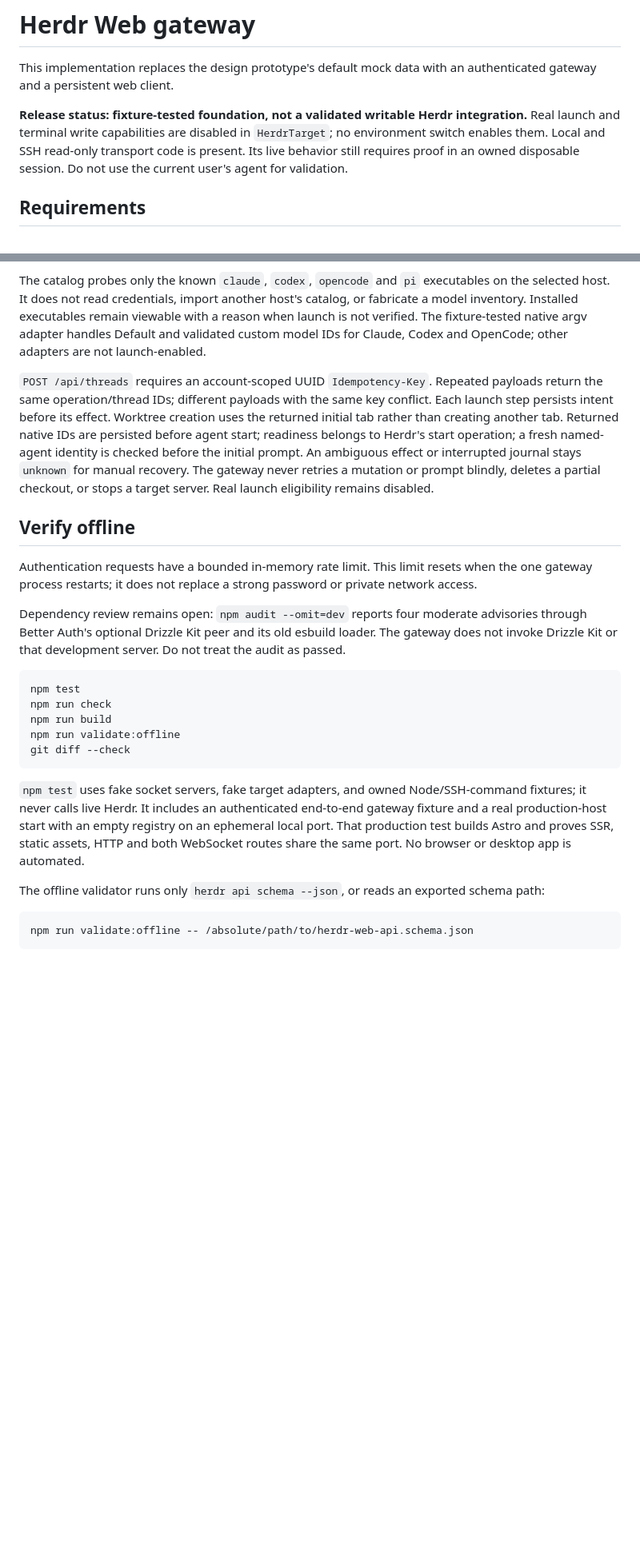
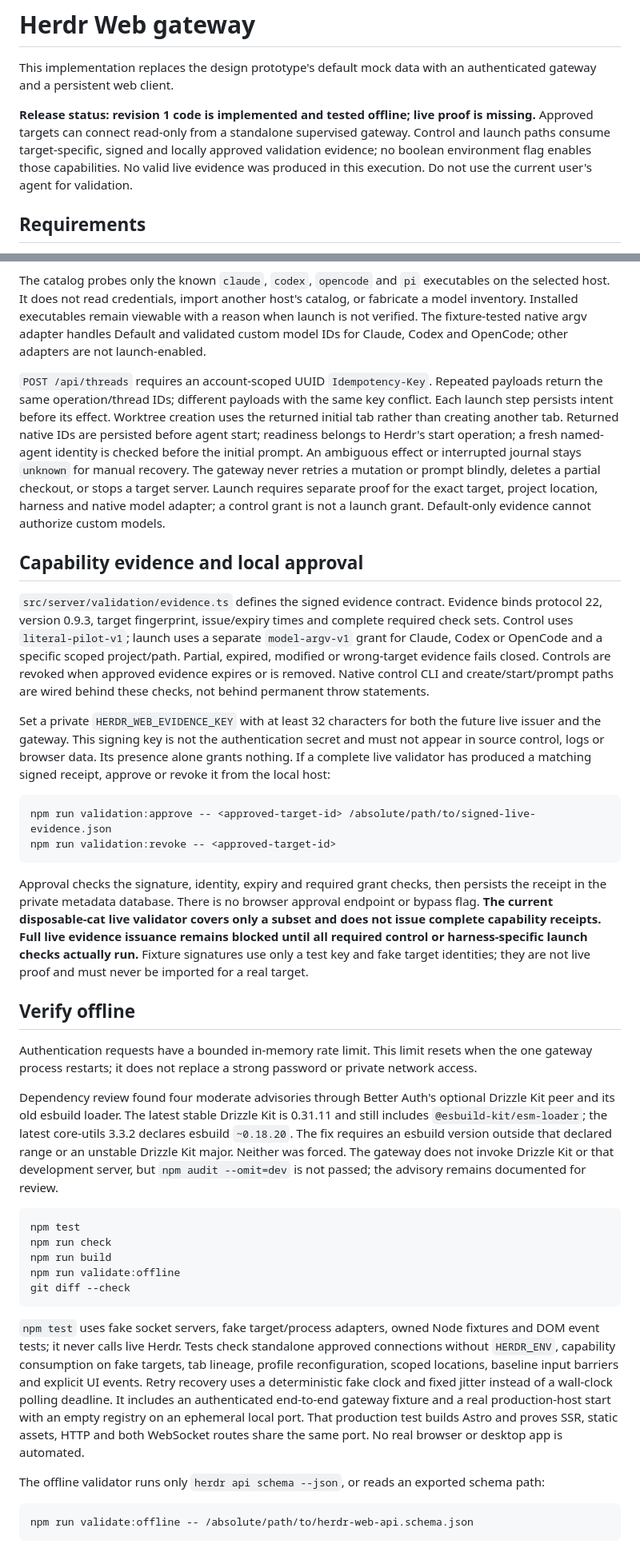
Before and after one commit to pablopunk/webr, a Markdown page: README.md, 2 parts joined by grey strips. Shown at 80% size. GitHub-like rendering; blank space fills up the shorter version.

Commit message:
Document standalone approval, evidence gates and remaining live proof

````diff
--- a/README.md
+++ b/README.md
@@ -2,7 +2,7 @@
 
 This implementation replaces the design prototype's default mock data with an authenticated gateway and a persistent web client.
 
-**Release status: fixture-tested foundation, not a validated writable Herdr integration.** Real launch and terminal write capabilities are disabled in `HerdrTarget`; no environment switch enables them. Local and SSH read-only transport code is present. Its live behavior still requires proof in an owned disposable session. Do not use the current user's agent for validation.
+**Release status: revision 1 code is implemented and tested offline; live proof is missing.** Approved targets can connect read-only from a standalone supervised gateway. Control and launch paths consume target-specific, signed and locally approved validation evidence; no boolean environment flag enables those capabilities. No valid live evidence was produced in this execution. Do not use the current user's agent for validation.
 
 ## Requirements
 
@@ -105,13 +114,26 @@ Herdr's CLI does not export source keyboard modes. Fixed pilot key encodings are
 
 The catalog probes only the known `claude`, `codex`, `opencode` and `pi` executables on the selected host. It does not read credentials, import another host's catalog, or fabricate a model inventory. Installed executables remain viewable with a reason when launch is not verified. The fixture-tested native argv adapter handles Default and validated custom model IDs for Claude, Codex and OpenCode; other adapters are not launch-enabled.
 
-`POST /api/threads` requires an account-scoped UUID `Idempotency-Key`. Repeated payloads return the same operation/thread IDs; different payloads with the same key conflict. Each launch step persists intent before its effect. Worktree creation uses the returned initial tab rather than creating another tab. Returned native IDs are persisted before agent start; readiness belongs to Herdr's start operation; a fresh named-agent identity is checked before the initial prompt. An ambiguous effect or interrupted journal stays `unknown` for manual recovery. The gateway never retries a mutation or prompt blindly, deletes a partial checkout, or stops a target server. Real launch eligibility remains disabled.
+`POST /api/threads` requires an account-scoped UUID `Idempotency-Key`. Repeated payloads return the same operation/thread IDs; different payloads with the same key conflict. Each launch step persists intent before its effect. Worktree creation uses the returned initial tab rather than creating another tab. Returned native IDs are persisted before agent start; readiness belongs to Herdr's start operation; a fresh named-agent identity is checked before the initial prompt. An ambiguous effect or interrupted journal stays `unknown` for manual recovery. The gateway never retries a mutation or prompt blindly, deletes a partial checkout, or stops a target server. Launch requires separate proof for the exact target, project location, harness and native model adapter; a control grant is not a launch grant. Default-only evidence cannot authorize custom models.
+
+## Capability evidence and local approval
+
+`src/server/validation/evidence.ts` defines the signed evidence contract. Evidence binds protocol 22, version 0.9.3, target fingerprint, issue/expiry times and complete required check sets. Control uses `literal-pilot-v1`; launch uses a separate `model-argv-v1` grant for Claude, Codex or OpenCode and a specific scoped project/path. Partial, expired, modified or wrong-target evidence fails closed. Controls are revoked when approved evidence expires or is removed. Native control CLI and create/start/prompt paths are wired behind these checks, not behind permanent throw statements.
+
+Set a private `HERDR_WEB_EVIDENCE_KEY` with at least 32 characters for both the future live issuer and the gateway. This signing key is not the authentication secret and must not appear in source control, logs or browser data. Its presence alone grants nothing. If a complete live validator has produced a matching signed receipt, approve or revoke it from the local host:
+
+```sh
+npm run validation:approve -- <approved-target-id> /absolute/path/to/signed-live-evidence.json
+npm run validation:revoke -- <approved-target-id>
+```
+
+Approval checks the signature, identity, expiry and required grant checks, then persists the receipt in the private metadata database. There is no browser approval endpoint or bypass flag. **The current disposable-cat live validator covers only a subset and does not issue complete capability receipts. Full live evidence issuance remains blocked until all required control or harness-specific launch checks actually run.** Fixture signatures use only a test key and fake target identities; they are not live proof and must never be imported for a real target.
 
 ## Verify offline
 
 Authentication requests have a bounded in-memory rate limit. This limit resets when the one gateway process restarts; it does not replace a strong password or private network access.
 
-Dependency review remains open: `npm audit --omit=dev` reports four moderate advisories through Better Auth's optional Drizzle Kit peer and its old esbuild loader. The gateway does not invoke Drizzle Kit or that development server. Do not treat the audit as passed.
+Dependency review found four moderate advisories through Better Auth's optional Drizzle Kit peer and its old esbuild loader. The latest stable Drizzle Kit is 0.31.11 and still includes `@esbuild-kit/esm-loader`; the latest core-utils 3.3.2 declares esbuild `~0.18.20`. The fix requires an esbuild version outside that declared range or an unstable Drizzle Kit major. Neither was forced. The gateway does not invoke Drizzle Kit or that development server, but `npm audit --omit=dev` is not passed; the advisory remains documented for review.
 
 ```sh
 npm test
@@ -121,7 +143,7 @@ npm run validate:offline
 git diff --check
 ```
 
-`npm test` uses fake socket servers, fake target adapters, and owned Node/SSH-command fixtures; it never calls live Herdr. It includes an authenticated end-to-end gateway fixture and a real production-host start with an empty registry on an ephemeral local port. That production test builds Astro and proves SSR, static assets, HTTP and both WebSocket routes share the same port. No browser or desktop app is automated.
+`npm test` uses fake socket servers, fake target/process adapters, owned Node fixtures and DOM event tests; it never calls live Herdr. Tests check standalone approved connections without `HERDR_ENV`, capability consumption on fake targets, tab lineage, profile reconfiguration, scoped locations, baseline input barriers and explicit UI events. Retry recovery uses a deterministic fake clock and fixed jitter instead of a wall-clock polling deadline. It includes an authenticated end-to-end gateway fixture and a real production-host start with an empty registry on an ephemeral local port. That production test builds Astro and proves SSR, static assets, HTTP and both WebSocket routes share the same port. No real browser or desktop app is automated.
 
 The offline validator runs only `herdr api schema --json`, or reads an exported schema path:
 
````
Also changed, not shown: other parts of README.md (+16 -7 lines).
